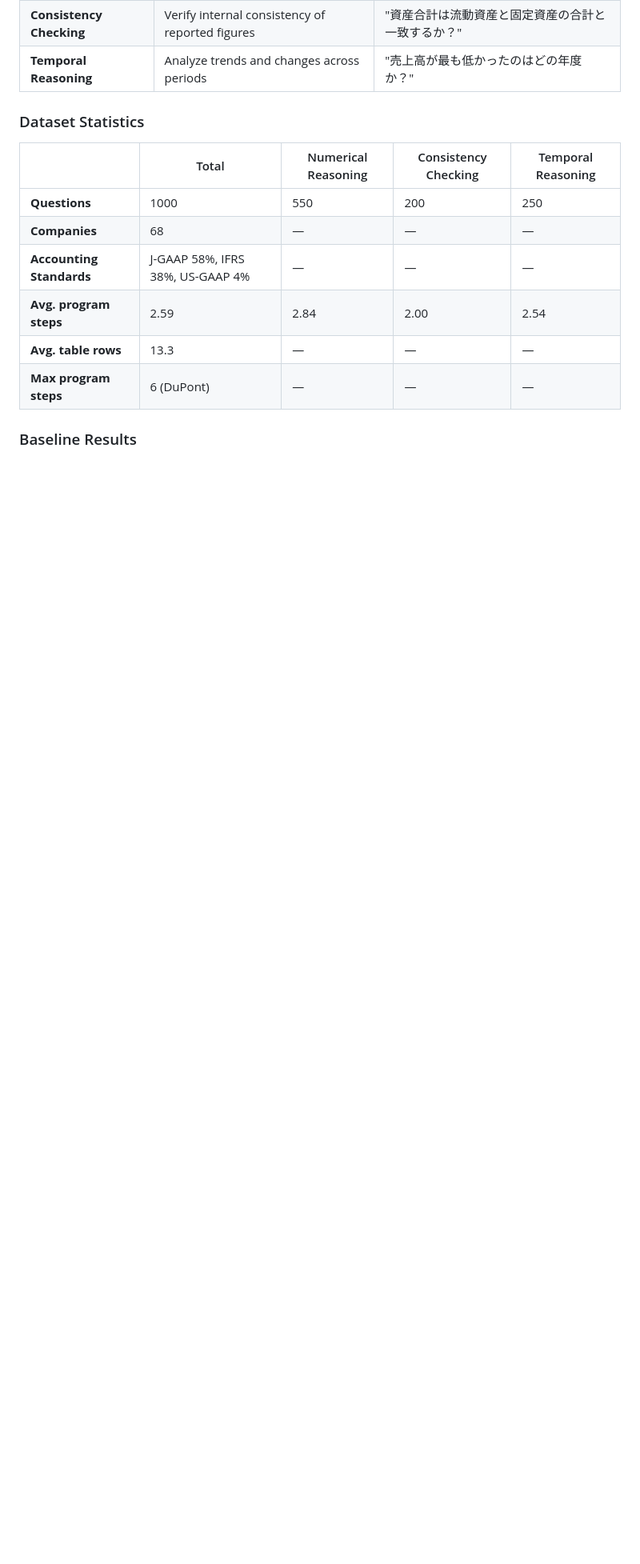
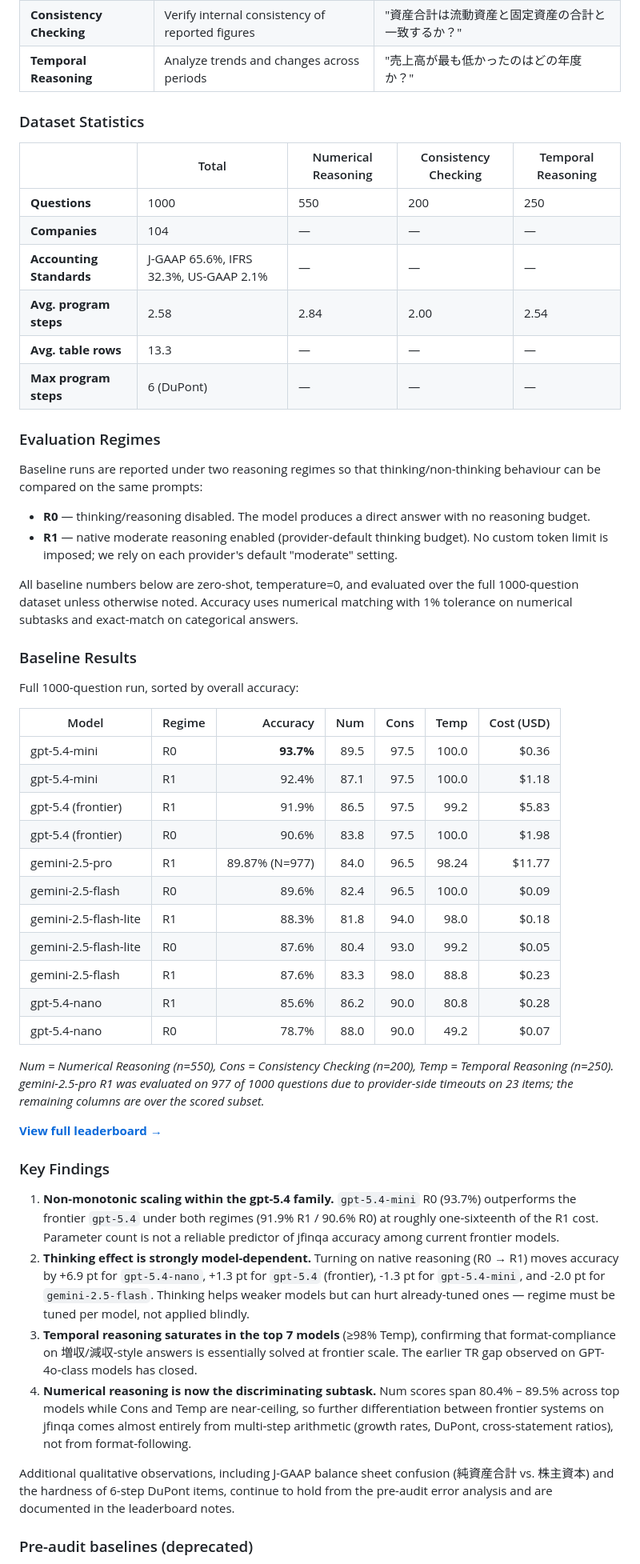
Before and after one commit to ajtgjmdjp/jfinqa, a Markdown page: README.md, the part around one of its changes. Shown at 80% size. GitHub-like rendering; blank space fills up the shorter version.

Commit message:
docs: update README with v2 Full 1000 baseline results
Replaces the pre-audit baseline numbers with the corrected Full 1000
results measured on the v2 dataset (104 companies, 11 model × regime
runs). The old GPT-4o/Gemini 2.0/Qwen entries are preserved under a
"Pre-audit baselines (deprecated)" section to keep historical context
while steering readers away from direct comparison.

Other changes:

- Dataset statistics updated to 104 companies and the new accounting
  standard mix (J-GAAP 65.6%, IFRS 32.3%, US-GAAP 2.1%).
- New "Evaluation Regimes" section defining R0 (no reasoning) and R1
  (native moderate reasoning).
- New "Key Findings" section highlighting (1) the non-monotonic
  gpt-5.4-mini > gpt-5.4 result, (2) model-dependent thinking effect,
  (3) top-7 temporal saturation, (4) numerical reasoning as the
  remaining discriminating subtask.
- Footnote on gemini-2.5-pro R1 N=977 due to provider-side timeouts.

Co-Authored-By: Claude Opus 4.7 (1M context) <noreply@anthropic.com>

```diff
--- a/README.md
+++ b/README.md
@@ -27,10 +27,51 @@ Japanese Financial Numerical Reasoning QA Benchmark.
 | | Total | Numerical Reasoning | Consistency Checking | Temporal Reasoning |
 |---|---|---|---|---|
 | **Questions** | 1000 | 550 | 200 | 250 |
-| **Companies** | 68 | — | — | — |
-| **Accounting Standards** | J-GAAP 58%, IFRS 38%, US-GAAP 4% | — | — | — |
-| **Avg. program steps** | 2.59 | 2.84 | 2.00 | 2.54 |
+| **Companies** | 104 | — | — | — |
+| **Accounting Standards** | J-GAAP 65.6%, IFRS 32.3%, US-GAAP 2.1% | — | — | — |
+| **Avg. program steps** | 2.58 | 2.84 | 2.00 | 2.54 |
 | **Avg. table rows** | 13.3 | — | — | — |
 | **Max program steps** | 6 (DuPont) | — | — | — |
 
+### Evaluation Regimes
+
+Baseline runs are reported under two reasoning regimes so that thinking/non-thinking behaviour can be compared on the same prompts:
+
+- **R0** — thinking/reasoning disabled. The model produces a direct answer with no reasoning budget.
+- **R1** — native moderate reasoning enabled (provider-default thinking budget). No custom token limit is imposed; we rely on each provider's default "moderate" setting.
+
+All baseline numbers below are zero-shot, temperature=0, and evaluated over the full 1000-question dataset unless otherwise noted. Accuracy uses numerical matching with 1% tolerance on numerical subtasks and exact-match on categorical answers.
+
 ### Baseline Results
+
+Full 1000-question run, sorted by overall accuracy:
+
+| Model | Regime | Accuracy | Num | Cons | Temp | Cost (USD) |
+|---|---|---:|---:|---:|---:|---:|
+| gpt-5.4-mini | R0 | **93.7%** | 89.5 | 97.5 | 100.0 | $0.36 |
+| gpt-5.4-mini | R1 | 92.4% | 87.1 | 97.5 | 100.0 | $1.18 |
+| gpt-5.4 (frontier) | R1 | 91.9% | 86.5 | 97.5 | 99.2 | $5.83 |
+| gpt-5.4 (frontier) | R0 | 90.6% | 83.8 | 97.5 | 100.0 | $1.98 |
+| gemini-2.5-pro | R1 | 89.87% (N=977) | 84.0 | 96.5 | 98.24 | $11.77 |
+| gemini-2.5-flash | R0 | 89.6% | 82.4 | 96.5 | 100.0 | $0.09 |
+| gemini-2.5-flash-lite | R1 | 88.3% | 81.8 | 94.0 | 98.0 | $0.18 |
+| gemini-2.5-flash-lite | R0 | 87.6% | 80.4 | 93.0 | 99.2 | $0.05 |
+| gemini-2.5-flash | R1 | 87.6% | 83.3 | 98.0 | 88.8 | $0.23 |
+| gpt-5.4-nano | R1 | 85.6% | 86.2 | 90.0 | 80.8 | $0.28 |
+| gpt-5.4-nano | R0 | 78.7% | 88.0 | 90.0 | 49.2 | $0.07 |
+
+*Num = Numerical Reasoning (n=550), Cons = Consistency Checking (n=200), Temp = Temporal Reasoning (n=250). gemini-2.5-pro R1 was evaluated on 977 of 1000 questions due to provider-side timeouts on 23 items; the remaining columns are over the scored subset.*
+
+**[View full leaderboard →](https://ajtgjmdjp.github.io/jfinqa-leaderboard/)**
+
+### Key Findings
+
+1. **Non-monotonic scaling within the gpt-5.4 family.** `gpt-5.4-mini` R0 (93.7%) outperforms the frontier `gpt-5.4` under both regimes (91.9% R1 / 90.6% R0) at roughly one-sixteenth of the R1 cost. Parameter count is not a reliable predictor of jfinqa accuracy among current frontier models.
+2. **Thinking effect is strongly model-dependent.** Turning on native reasoning (R0 → R1) moves accuracy by +6.9 pt for `gpt-5.4-nano`, +1.3 pt for `gpt-5.4` (frontier), -1.3 pt for `gpt-5.4-mini`, and -2.0 pt for `gemini-2.5-flash`. Thinking helps weaker models but can hurt already-tuned ones — regime must be tuned per model, not applied blindly.
+3. **Temporal reasoning saturates in the top 7 models** (≥98% Temp), confirming that format-compliance on 増収/減収-style answers is essentially solved at frontier scale. The earlier TR gap observed on GPT-4o-class models has closed.
+4. **Numerical reasoning is now the discriminating subtask.** Num scores span 80.4% – 89.5% across top models while Cons and Temp are near-ceiling, so further differentiation between frontier systems on jfinqa comes almost entirely from multi-step arithmetic (growth rates, DuPont, cross-statement ratios), not from format-following.
+
+Additional qualitative observations, including J-GAAP balance sheet confusion (純資産合計 vs. 株主資本) and the hardness of 6-step DuPont items, continue to hold from the pre-audit error analysis and are documented in the leaderboard notes.
+
+### Pre-audit baselines (deprecated)
+
```
Also changed, not shown: other parts of README.md (+4 -18 lines).
